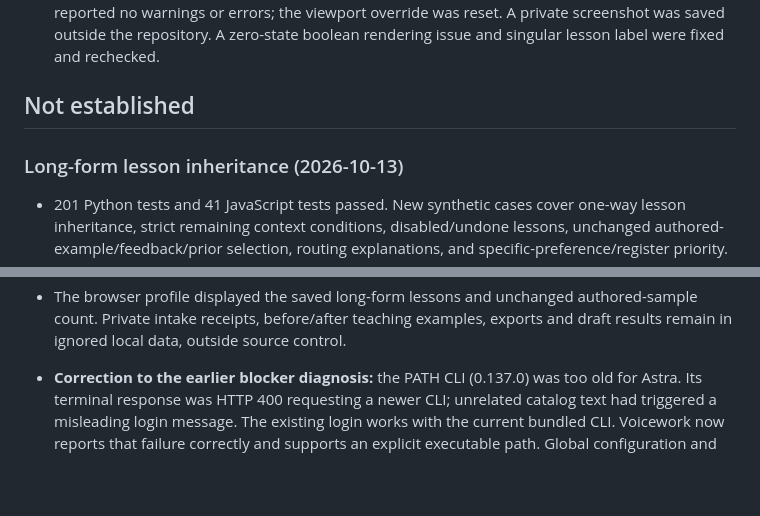
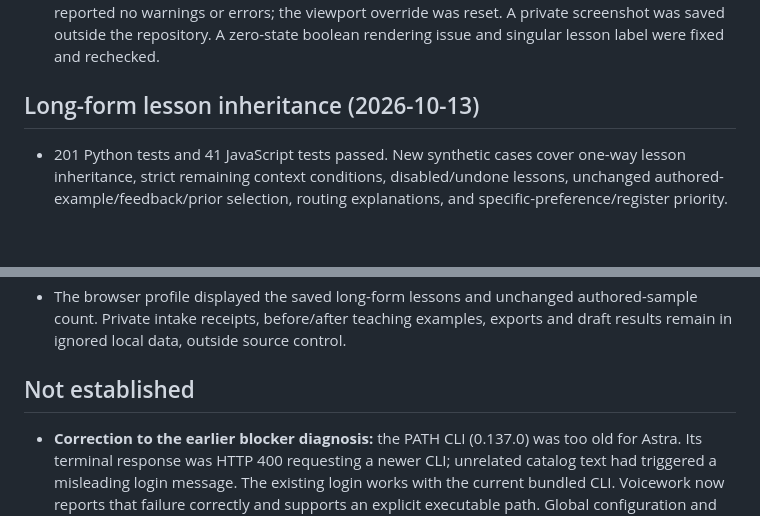
Before and after one commit to gavinjudd/voicework, a Markdown page: docs/VERIFICATION.md, 2 parts joined by grey strips. Drawn GitHub-style; blank space fills up the shorter version.

Commit message:
Separate long-form verification from known limitations

```diff
--- a/docs/VERIFICATION.md
+++ b/docs/VERIFICATION.md
@@ -39,14 +39,14 @@
 - Voice confidence adds 20 Python and seven JavaScript tests covering authored-evidence exclusions and deduplication, direct teaching without samples, cumulative readiness checkpoints, distinct-context coverage, unfavorable outcomes, blinded-result isolation, offline exclusion, separate correction checks, undo, and unavailable/malformed display data. Readiness does not modify the profile or invoke the model.
 - Live browser verification found the confidence panel on Practice, Samples, and Voice profile; its expanded details matched the API, and Check fit opened and focused the whole-profile blind comparison. Mobile Profile and Samples had no horizontal overflow at 390 × 844px. The browser reported no warnings or errors; the viewport override was reset. A private screenshot was saved outside the repository. A zero-state boolean rendering issue and singular lesson label were fixed and rechecked.
 
-## Not established
-
-### Long-form lesson inheritance (2026-10-13)
+## Long-form lesson inheritance (2026-10-13)
 
 - 201 Python tests and 41 JavaScript tests passed. New synthetic cases cover one-way lesson inheritance, strict remaining context conditions, disabled/undone lessons, unchanged authored-example/feedback/prior selection, routing explanations, and specific-preference/register priority.
 - Live loopback routing retrieved explicitly broad lessons for generic long-form writing, technical articles, reflective essays and project case studies. Personal messages, work emails and unsupported academic-paper labels did not receive those lessons. Previously stored specific lessons were preserved.
 - A fresh fictional case study ran through Codex/Astra with the saved broad lessons. The model content and voice review completed, with no model-reported issues; deterministic checks retained a `negation_changed` warning for equivalent negative contractions. Manual comparison found the negative claims and uncertainty unchanged; numeric tokens, headings and the inline code identifier matched exactly. The reported check status remains `review_required`, and this smoke check is not a user voice rating or accuracy measurement.
 - The browser profile displayed the saved long-form lessons and unchanged authored-sample count. Private intake receipts, before/after teaching examples, exports and draft results remain in ignored local data, outside source control.
+
+## Not established
 
 - **Correction to the earlier blocker diagnosis:** the PATH CLI (0.137.0) was too old for Astra. Its terminal response was HTTP 400 requesting a newer CLI; unrelated catalog text had triggered a misleading login message. The existing login works with the current bundled CLI. Voicework now reports that failure correctly and supports an explicit executable path. Global configuration and credentials were not changed.
 - **Installed Chrome extension operation:** the extension is packaged and tested at the module/schema level. Live Drive markup, Google authentication/export responses, optional permissions, and installation have not been exercised in the user's browser. Redirected or blocked TXT exports have a manual download-and-attach fallback.
```
